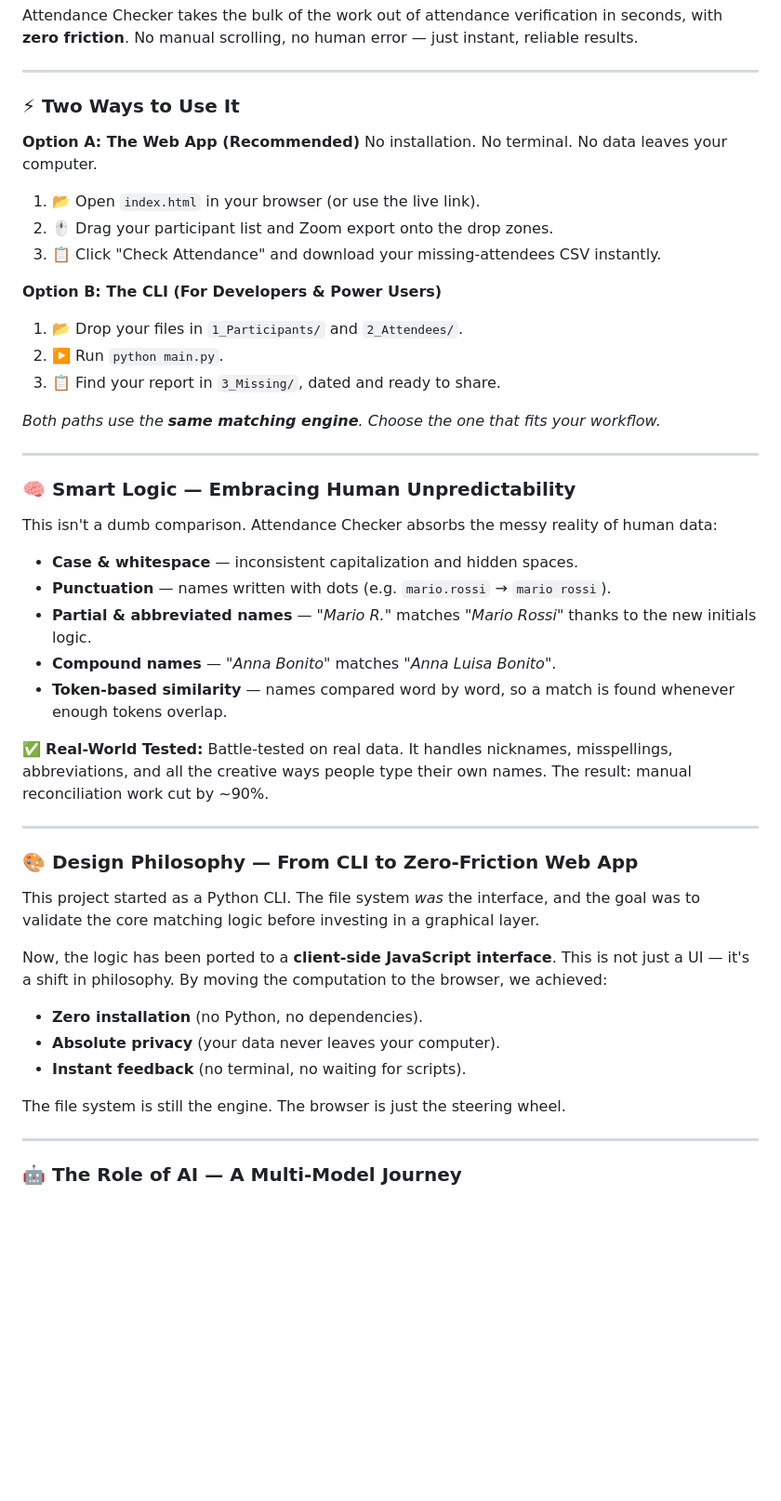
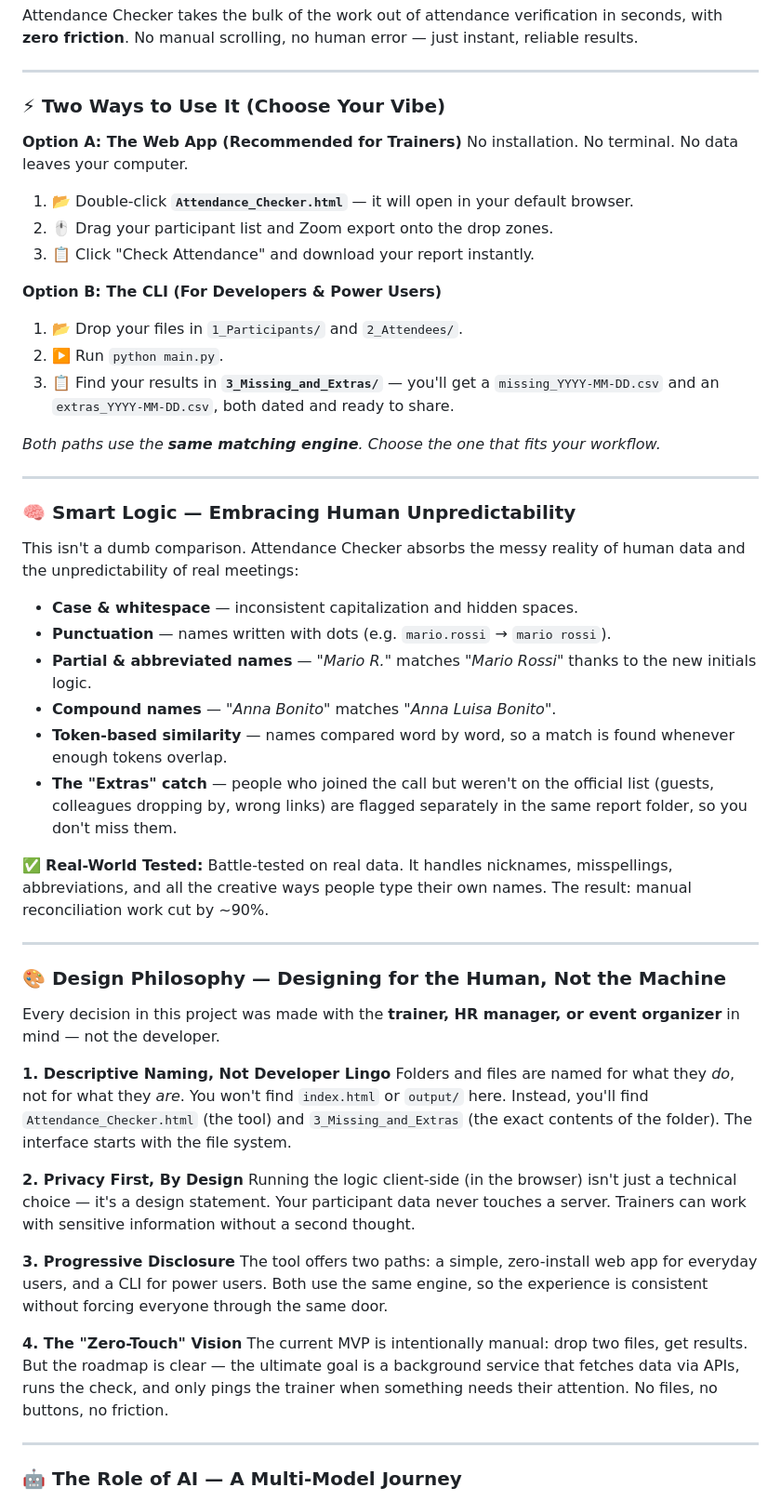
Before and after one commit to ShavalaDS/attendance-checker, a Markdown page: README.md, the part around one of its changes. Shown at 93% size. Drawn GitHub-style; blank space fills up the shorter version.

Commit message:
Revise README for improved clarity and detail
Updated README to enhance clarity and detail about usage options, design philosophy, and future iterations.

```diff
--- a/README.md
+++ b/README.md
@@ -10,18 +6,18 @@ Attendance Checker takes the bulk of the work out of attendance verification in
 
 ---
 
-### ⚡ Two Ways to Use It
+### ⚡ Two Ways to Use It (Choose Your Vibe)
 
-**Option A: The Web App (Recommended)**
+**Option A: The Web App (Recommended for Trainers)**
 No installation. No terminal. No data leaves your computer.
-1. 📂 Open `index.html` in your browser (or use the live link).
+1. 📂 Double-click **`Attendance_Checker.html`** — it will open in your default browser.
 2. 🖱️ Drag your participant list and Zoom export onto the drop zones.
-3. 📋 Click "Check Attendance" and download your missing-attendees CSV instantly.
+3. 📋 Click "Check Attendance" and download your report instantly.
 
 **Option B: The CLI (For Developers & Power Users)**
 1. 📂 Drop your files in `1_Participants/` and `2_Attendees/`.
 2. ▶️ Run `python main.py`.
-3. 📋 Find your report in `3_Missing/`, dated and ready to share.
+3. 📋 Find your results in **`3_Missing_and_Extras/`** — you'll get a `missing_YYYY-MM-DD.csv` and an `extras_YYYY-MM-DD.csv`, both dated and ready to share.
 
 *Both paths use the **same matching engine**. Choose the one that fits your workflow.*
 
@@ -29,28 +25,34 @@ No installation. No terminal. No data leaves your computer.
 
 ### 🧠 Smart Logic — Embracing Human Unpredictability
 
-This isn't a dumb comparison. Attendance Checker absorbs the messy reality of human data:
+This isn't a dumb comparison. Attendance Checker absorbs the messy reality of human data and the unpredictability of real meetings:
 
 *   **Case & whitespace** — inconsistent capitalization and hidden spaces.
 *   **Punctuation** — names written with dots (e.g. `mario.rossi` → `mario rossi`).
 *   **Partial & abbreviated names** — *"Mario R."* matches *"Mario Rossi"* thanks to the new initials logic.
 *   **Compound names** — *"Anna Bonito"* matches *"Anna Luisa Bonito"*.
 *   **Token-based similarity** — names compared word by word, so a match is found whenever enough tokens overlap.
+*   **The "Extras" catch** — people who joined the call but weren't on the official list (guests, colleagues dropping by, wrong links) are flagged separately in the same report folder, so you don't miss them.
 
 ✅ **Real-World Tested:** Battle-tested on real data. It handles nicknames, misspellings, abbreviations, and all the creative ways people type their own names. The result: manual reconciliation work cut by ~90%.
 
 ---
 
-### 🎨 Design Philosophy — From CLI to Zero-Friction Web App
+### 🎨 Design Philosophy — Designing for the Human, Not the Machine
 
-This project started as a Python CLI. The file system *was* the interface, and the goal was to validate the core matching logic before investing in a graphical layer.
+Every decision in this project was made with the **trainer, HR manager, or event organizer** in mind — not the developer.
 
-Now, the logic has been ported to a **client-side JavaScript interface**. This is not just a UI — it's a shift in philosophy. By moving the computation to the browser, we achieved:
-*   **Zero installation** (no Python, no dependencies).
-*   **Absolute privacy** (your data never leaves your computer).
-*   **Instant feedback** (no terminal, no waiting for scripts).
+**1. Descriptive Naming, Not Developer Lingo**
+Folders and files are named for what they *do*, not for what they *are*. You won't find `index.html` or `output/` here. Instead, you'll find `Attendance_Checker.html` (the tool) and `3_Missing_and_Extras` (the exact contents of the folder). The interface starts with the file system.
 
-The file system is still the engine. The browser is just the steering wheel.
+**2. Privacy First, By Design**
+Running the logic client-side (in the browser) isn't just a technical choice — it's a design statement. Your participant data never touches a server. Trainers can work with sensitive information without a second thought.
+
+**3. Progressive Disclosure**
+The tool offers two paths: a simple, zero-install web app for everyday users, and a CLI for power users. Both use the same engine, so the experience is consistent without forcing everyone through the same door.
+
+**4. The "Zero-Touch" Vision**
+The current MVP is intentionally manual: drop two files, get results. But the roadmap is clear — the ultimate goal is a background service that fetches data via APIs, runs the check, and only pings the trainer when something needs their attention. No files, no buttons, no friction.
 
 ---
 
```
Also changed, not shown: other parts of README.md (+9 -15 lines).
